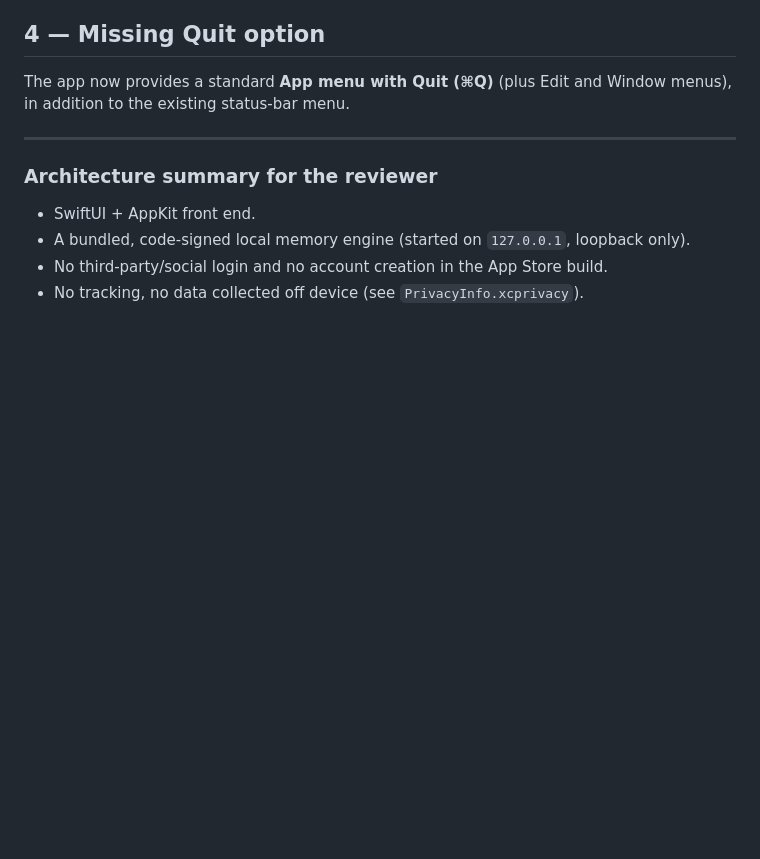
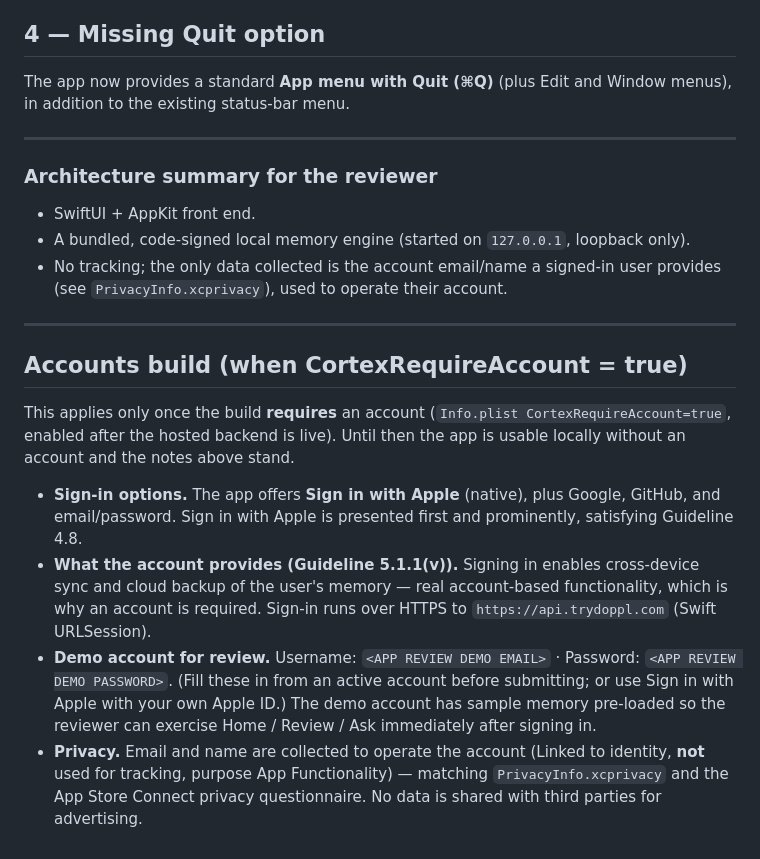
Before and after one commit to sarptandoven/cortex-app, a Markdown page: docs/APP_REVIEW_NOTES.md, the part around the change. Drawn GitHub-style; blank space fills up the shorter version.

Commit message:
Accounts (Option B) — Phase 4b: App Review notes for the required-accounts build
Adds an "Accounts build" section for when CortexRequireAccount=true: the four sign-in options
(Apple prominent → 4.8), what the account unlocks (cross-device sync + cloud backup → 5.1.1(v)),
a demo-account placeholder for App Review, and the email/name privacy story matching the manifest.
Corrected the architecture summary (no longer "collects nothing" — account email/name is collected
when signed in).

Co-Authored-By: Claude Opus 4.8 (1M context) <noreply@anthropic.com>

```diff
--- a/docs/APP_REVIEW_NOTES.md
+++ b/docs/APP_REVIEW_NOTES.md
@@ -64,5 +64,26 @@ addition to the existing status-bar menu.
 ### Architecture summary for the reviewer
 - SwiftUI + AppKit front end.
 - A bundled, code-signed local memory engine (started on `127.0.0.1`, loopback only).
-- No third-party/social login and no account creation in the App Store build.
-- No tracking, no data collected off device (see `PrivacyInfo.xcprivacy`).
+- No tracking; the only data collected is the account email/name a signed-in user provides
+  (see `PrivacyInfo.xcprivacy`), used to operate their account.
+
+---
+
+## Accounts build (when CortexRequireAccount = true)
+
+This applies only once the build **requires** an account (`Info.plist CortexRequireAccount=true`,
+enabled after the hosted backend is live). Until then the app is usable locally without an account
+and the notes above stand.
+
+- **Sign-in options.** The app offers **Sign in with Apple** (native), plus Google, GitHub, and
+  email/password. Sign in with Apple is presented first and prominently, satisfying Guideline 4.8.
+- **What the account provides (Guideline 5.1.1(v)).** Signing in enables cross-device sync and
+  cloud backup of the user's memory — real account-based functionality, which is why an account is
+  required. Sign-in runs over HTTPS to `https://api.trydoppl.com` (Swift URLSession).
+- **Demo account for review.** Username: `<APP REVIEW DEMO EMAIL>` · Password:
+  `<APP REVIEW DEMO PASSWORD>`. (Fill these in from an active account before submitting; or use
+  Sign in with Apple with your own Apple ID.) The demo account has sample memory pre-loaded so the
+  reviewer can exercise Home / Review / Ask immediately after signing in.
+- **Privacy.** Email and name are collected to operate the account (Linked to identity, **not**
+  used for tracking, purpose App Functionality) — matching `PrivacyInfo.xcprivacy` and the App
+  Store Connect privacy questionnaire. No data is shared with third parties for advertising.
```
